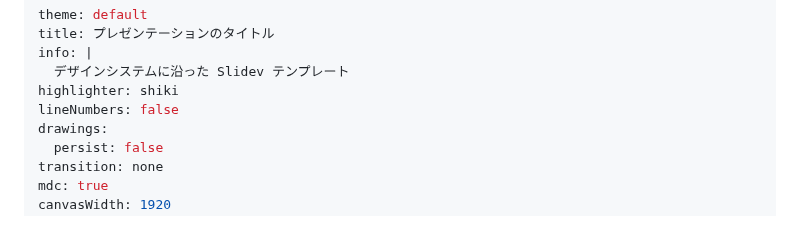
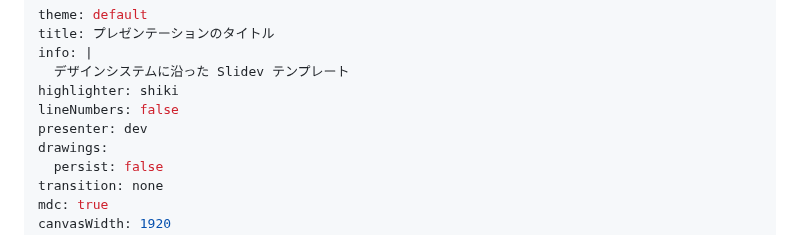
Before and after one commit to rin2yh/slides, a Markdown page: slides/template.md, the part around the change. Rendered like a GitHub page.

```diff
--- a/slides/template.md
+++ b/slides/template.md
@@ -5,6 +5,7 @@ info: |
   デザインシステムに沿った Slidev テンプレート
 highlighter: shiki
 lineNumbers: false
+presenter: dev
 drawings:
   persist: false
 transition: none
```
Also changed, not shown: slides/go-coverage.md (+1 -0 lines).
